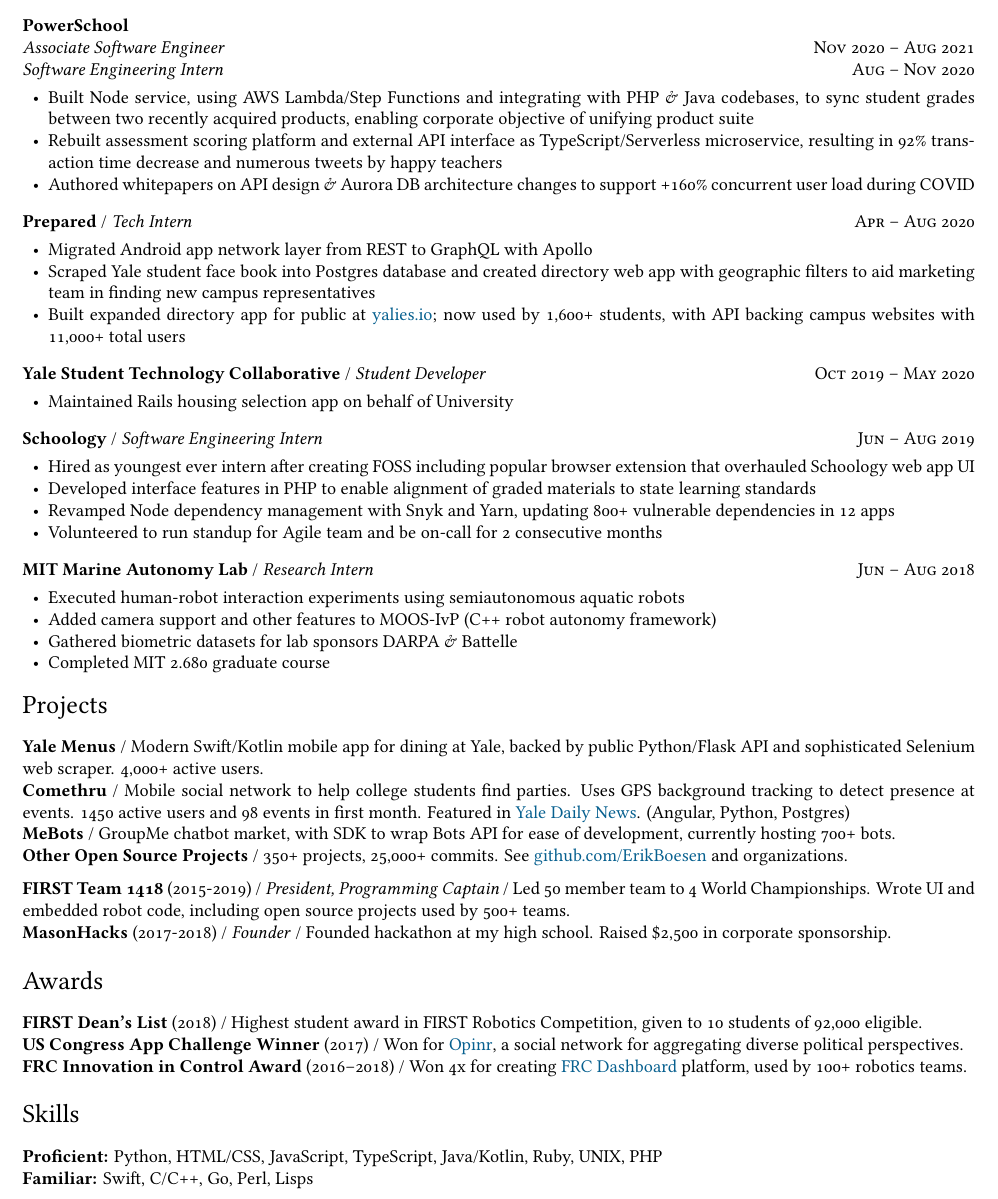
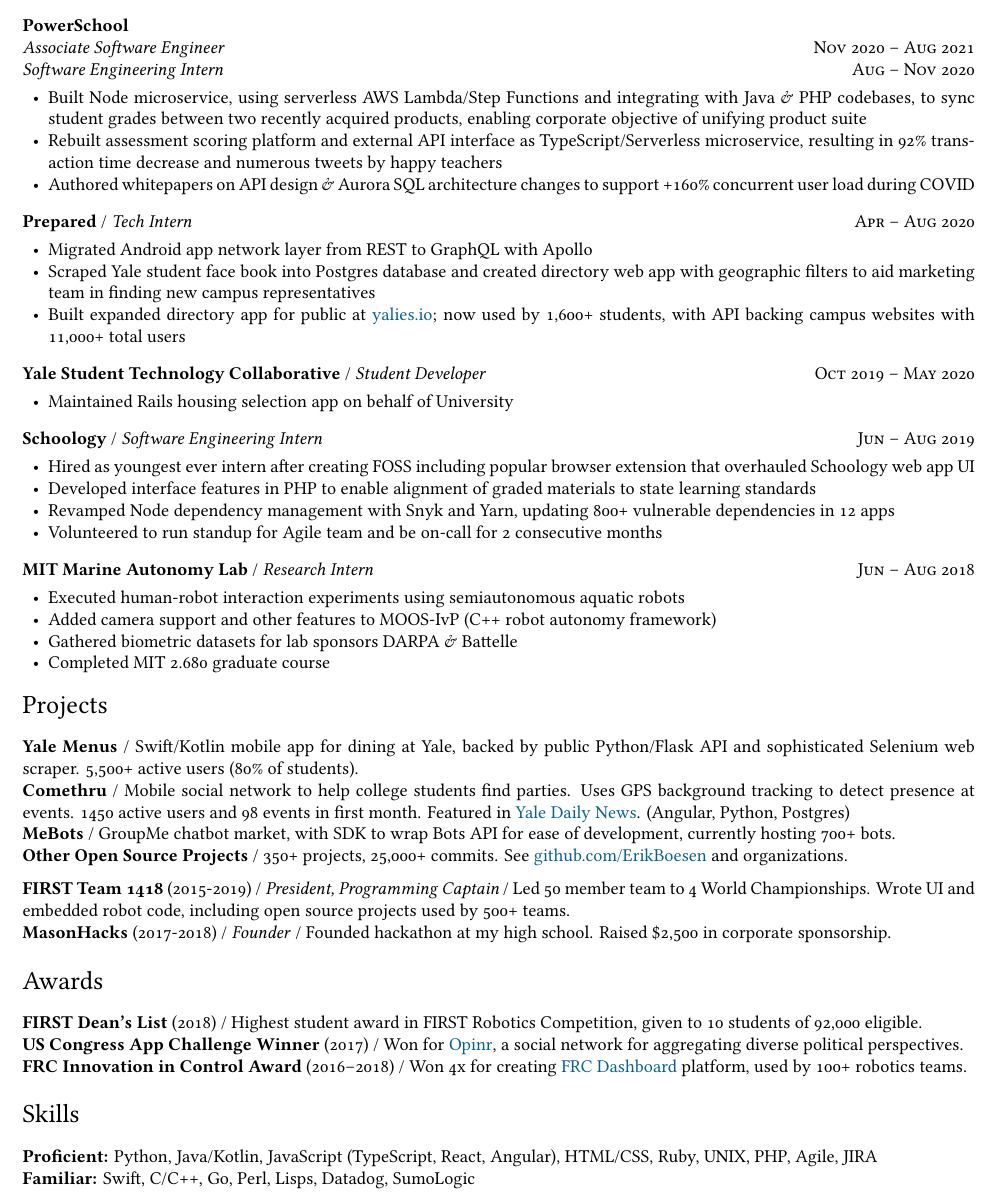
Before and after one commit to ErikBoesen/erikboesen.github.io, a LaTeX CV (resume.tex): part of the page, cut so that both start at the same text. Compiled offline with XeLaTeX.

Commit message:
Update resume

```diff
--- a/resume.tex
+++ b/resume.tex
@@ -63,9 +63,9 @@
 \textit{Software Engineering Intern}\hfill \textsc{Aug -- Nov 2020}\\
 \begin{itemize}
     \vspace{-6mm}
-    \item Built Node service, using AWS Lambda/Step Functions and integrating with PHP \& Java codebases, to sync student grades between two recently acquired products, enabling corporate objective of unifying product suite
+    \item Built Node microservice, using serverless AWS Lambda/Step Functions and integrating with Java \& PHP codebases, to sync student grades between two recently acquired products, enabling corporate objective of unifying product suite
     \item Rebuilt assessment scoring platform and external API interface as TypeScript/Serverless microservice, resulting in 92\% transaction time decrease and numerous tweets by happy teachers
-    \item Authored whitepapers on API design \& Aurora DB architecture changes to support +160\% concurrent user load during COVID
+    \item Authored whitepapers on API design \& Aurora SQL architecture changes to support +160\% concurrent user load during COVID
 \end{itemize}
 
 \textbf{Prepared} / \textit{Tech Intern}\hfill \textsc{Apr -- Aug 2020}\\
@@ -104,7 +104,7 @@
 
 \vspace{-6mm}
 \section*{Projects}
-\textbf{Yale Menus} / Modern Swift/Kotlin mobile app for dining at Yale, backed by public Python/Flask API and sophisticated Selenium web scraper. 4,000+ active users.\\
+\textbf{Yale Menus} / Swift/Kotlin mobile app for dining at Yale, backed by public Python/Flask API and sophisticated Selenium web scraper. 5,500+ active users (80\% of students).\\
 \textbf{Comethru} / Mobile social network to help college students find parties. Uses GPS background tracking to detect presence at events. 1450 active users and 98 events in first month. Featured in \href{https://yaledailynews.com/blog/2020/01/22/new-events-app-comethru-launches}{Yale Daily News}. (Angular, Python, Postgres)\\
 \textbf{MeBots} / GroupMe chatbot market, with SDK to wrap Bots API for ease of development, currently hosting 700+ bots.\\
 \textbf{Other Open Source Projects} / 350+ projects, 25,000+ commits. See \href{https://github.com/ErikBoesen}{github.com/ErikBoesen} and organizations.\\
@@ -127,8 +127,8 @@
 
 \vspace{-6mm}
 \section*{Skills}
-\textbf{Proficient:} Python, HTML/CSS, JavaScript, TypeScript, Java/Kotlin, Ruby, UNIX, PHP\\
-\textbf{Familiar:} Swift, C/C++, Go, Perl, Lisps\\
+\textbf{Proficient:} Python, Java/Kotlin, JavaScript (TypeScript, React, Angular), HTML/CSS, Ruby, UNIX, PHP, Agile, JIRA\\
+\textbf{Familiar:} Swift, C/C++, Go, Perl, Lisps, Datadog, SumoLogic\\
 
 %\begin{center}
 %{\scriptsize  \today\-  - \href{https://erikboesen.com/resume.pdf}{erikboesen.com/resume.pdf}}
```
Also changed, not shown: resume.pdf, resume.tex (2 more changed lines).
